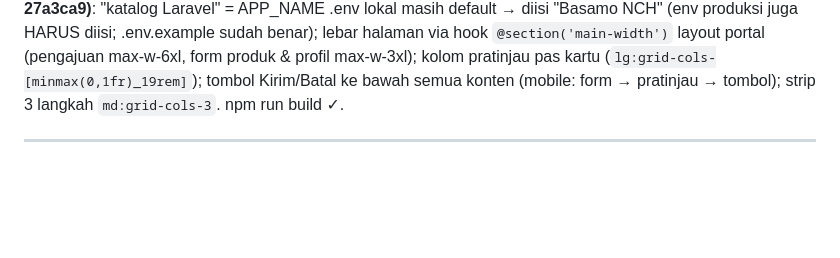
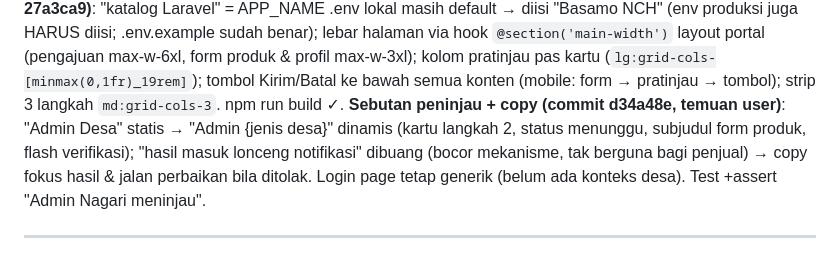
Before and after one commit to rijallmmuk/basamo-nch, a Markdown page: PROGRESS.md, the part around the change. GitHub-like rendering; blank space fills up the shorter version.

Commit message:
docs: catat sebutan peninjau dinamis di PROGRESS.md
Co-Authored-By: Claude Fable 5 <noreply@anthropic.com>

```diff
--- a/PROGRESS.md
+++ b/PROGRESS.md
@@ -37,6 +37,11 @@ lebar halaman via hook `@section('main-width')` layout portal (pengajuan max-w-6
 produk & profil max-w-3xl); kolom pratinjau pas kartu (`lg:grid-cols-[minmax(0,1fr)_19rem]`);
 tombol Kirim/Batal ke bawah semua konten (mobile: form → pratinjau → tombol); strip 3 langkah
 `md:grid-cols-3`. npm run build ✓.
+**Sebutan peninjau + copy (commit d34a48e, temuan user)**: "Admin Desa" statis → "Admin
+{jenis desa}" dinamis (kartu langkah 2, status menunggu, subjudul form produk, flash
+verifikasi); "hasil masuk lonceng notifikasi" dibuang (bocor mekanisme, tak berguna bagi
+penjual) → copy fokus hasil & jalan perbaikan bila ditolak. Login page tetap generik
+(belum ada konteks desa). Test +assert "Admin Nagari meninjau".
 
 ---
 
```
